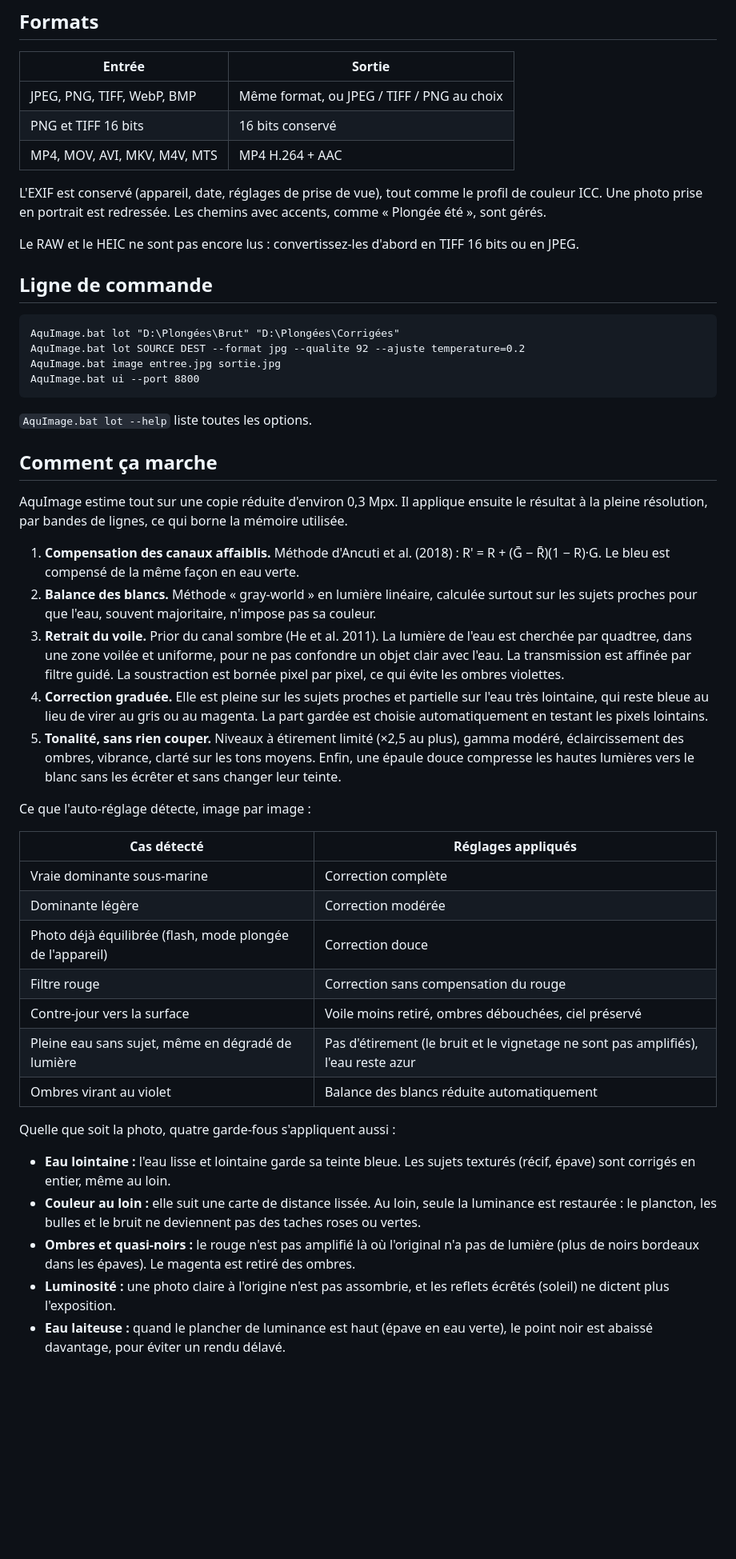
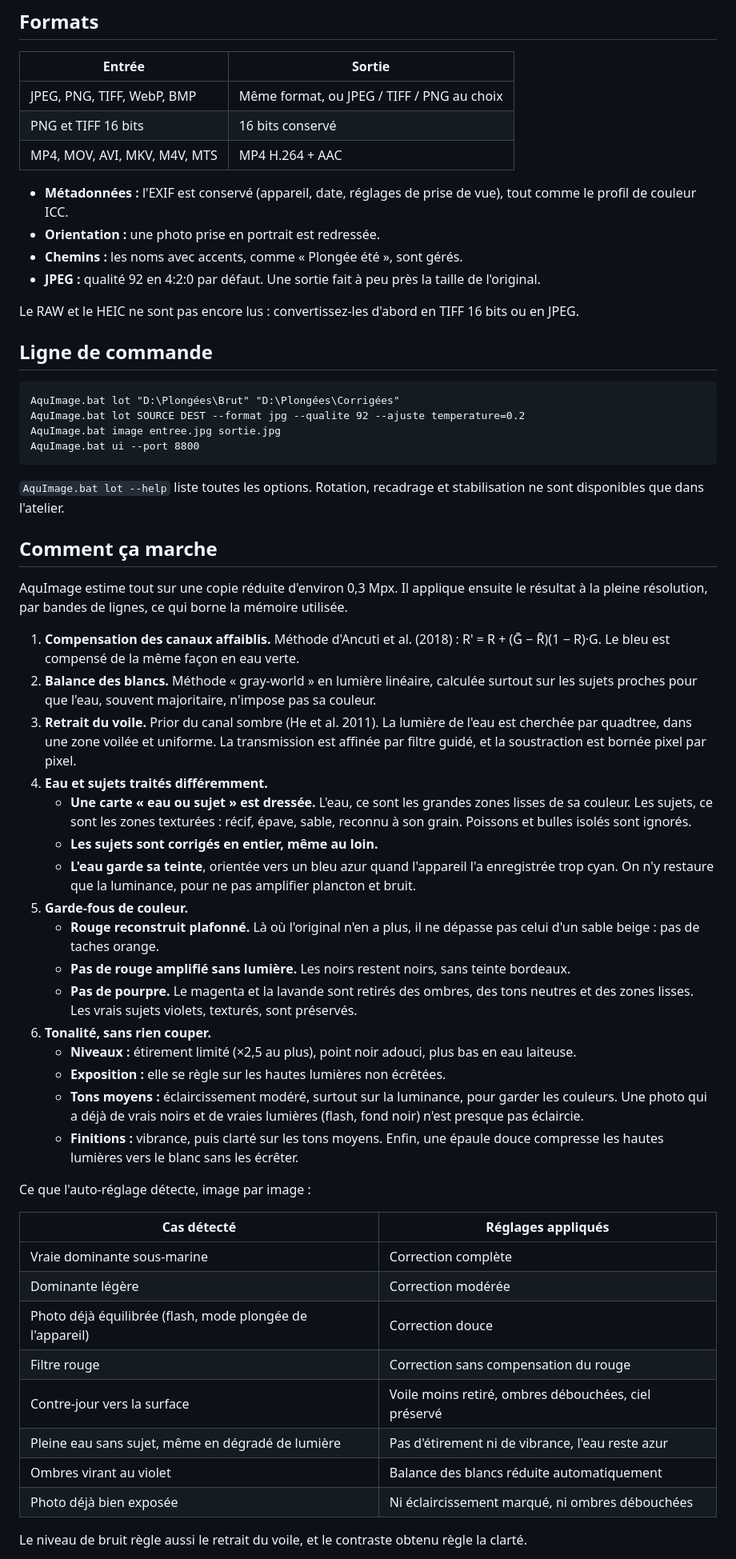
Before and after one commit to almtlsandbox/AQUIMAGE, a Markdown page: README.md, the part around one of its changes. Shown at 80% size. Drawn GitHub-style; blank space fills up the shorter version.

````diff
--- a/README.md
+++ b/README.md
@@ -76,7 +141,10 @@ Chaque photo et chaque vidéo reçoit **ses propres réglages**, estimés d'apr
 | PNG et TIFF 16 bits | 16 bits conservé |
 | MP4, MOV, AVI, MKV, M4V, MTS | MP4 H.264 + AAC |
 
-L'EXIF est conservé (appareil, date, réglages de prise de vue), tout comme le profil de couleur ICC. Une photo prise en portrait est redressée. Les chemins avec accents, comme « Plongée été », sont gérés.
+- **Métadonnées :** l'EXIF est conservé (appareil, date, réglages de prise de vue), tout comme le profil de couleur ICC.
+- **Orientation :** une photo prise en portrait est redressée.
+- **Chemins :** les noms avec accents, comme « Plongée été », sont gérés.
+- **JPEG :** qualité 92 en 4:2:0 par défaut. Une sortie fait à peu près la taille de l'original.
 
 Le RAW et le HEIC ne sont pas encore lus : convertissez-les d'abord en TIFF 16 bits ou en JPEG.
 
@@ -89,7 +157,7 @@ AquImage.bat image entree.jpg sortie.jpg
 AquImage.bat ui --port 8800
 ```
 
-`AquImage.bat lot --help` liste toutes les options.
+`AquImage.bat lot --help` liste toutes les options. Rotation, recadrage et stabilisation ne sont disponibles que dans l'atelier.
 
 ## Comment ça marche
 
@@ -97,9 +165,20 @@ AquImage estime tout sur une copie réduite d'environ 0,3 Mpx. Il applique ensui
 
 1. **Compensation des canaux affaiblis.** Méthode d'Ancuti et al. (2018) : R' = R + (Ḡ − R̄)(1 − R)·G. Le bleu est compensé de la même façon en eau verte.
 2. **Balance des blancs.** Méthode « gray-world » en lumière linéaire, calculée surtout sur les sujets proches pour que l'eau, souvent majoritaire, n'impose pas sa couleur.
-3. **Retrait du voile.** Prior du canal sombre (He et al. 2011). La lumière de l'eau est cherchée par quadtree, dans une zone voilée et uniforme, pour ne pas confondre un objet clair avec l'eau. La transmission est affinée par filtre guidé. La soustraction est bornée pixel par pixel, ce qui évite les ombres violettes.
-4. **Correction graduée.** Elle est pleine sur les sujets proches et partielle sur l'eau très lointaine, qui reste bleue au lieu de virer au gris ou au magenta. La part gardée est choisie automatiquement en testant les pixels lointains.
-5. **Tonalité, sans rien couper.** Niveaux à étirement limité (×2,5 au plus), gamma modéré, éclaircissement des ombres, vibrance, clarté sur les tons moyens. Enfin, une épaule douce compresse les hautes lumières vers le blanc sans les écrêter et sans changer leur teinte.
+3. **Retrait du voile.** Prior du canal sombre (He et al. 2011). La lumière de l'eau est cherchée par quadtree, dans une zone voilée et uniforme. La transmission est affinée par filtre guidé, et la soustraction est bornée pixel par pixel.
+4. **Eau et sujets traités différemment.**
+   - **Une carte « eau ou sujet » est dressée.** L'eau, ce sont les grandes zones lisses de sa couleur. Les sujets, ce sont les zones texturées : récif, épave, sable, reconnu à son grain. Poissons et bulles isolés sont ignorés.
+   - **Les sujets sont corrigés en entier, même au loin.**
+   - **L'eau garde sa teinte**, orientée vers un bleu azur quand l'appareil l'a enregistrée trop cyan. On n'y restaure que la luminance, pour ne pas amplifier plancton et bruit.
+5. **Garde-fous de couleur.**
+   - **Rouge reconstruit plafonné.** Là où l'original n'en a plus, il ne dépasse pas celui d'un sable beige : pas de taches orange.
+   - **Pas de rouge amplifié sans lumière.** Les noirs restent noirs, sans teinte bordeaux.
+   - **Pas de pourpre.** Le magenta et la lavande sont retirés des ombres, des tons neutres et des zones lisses. Les vrais sujets violets, texturés, sont préservés.
+6. **Tonalité, sans rien couper.**
+   - **Niveaux :** étirement limité (×2,5 au plus), point noir adouci, plus bas en eau laiteuse.
+   - **Exposition :** elle se règle sur les hautes lumières non écrêtées.
+   - **Tons moyens :** éclaircissement modéré, surtout sur la luminance, pour garder les couleurs. Une photo qui a déjà de vrais noirs et de vraies lumières (flash, fond noir) n'est presque pas éclaircie.
+   - **Finitions :** vibrance, puis clarté sur les tons moyens. Enfin, une épaule douce compresse les hautes lumières vers le blanc sans les écrêter.
 
 Ce que l'auto-réglage détecte, image par image :
 
@@ -110,13 +189,9 @@ Ce que l'auto-réglage détecte, image par image :
 | Photo déjà équilibrée (flash, mode plongée de l'appareil) | Correction douce |
 | Filtre rouge | Correction sans compensation du rouge |
 | Contre-jour vers la surface | Voile moins retiré, ombres débouchées, ciel préservé |
-| Pleine eau sans sujet, même en dégradé de lumière | Pas d'étirement (le bruit et le vignetage ne sont pas amplifiés), l'eau reste azur |
+| Pleine eau sans sujet, même en dégradé de lumière | Pas d'étirement ni de vibrance, l'eau reste azur |
 | Ombres virant au violet | Balance des blancs réduite automatiquement |
+| Photo déjà bien exposée | Ni éclaircissement marqué, ni ombres débouchées |
 
-Quelle que soit la photo, quatre garde-fous s'appliquent aussi :
-- **Eau lointaine :** l'eau lisse et lointaine garde sa teinte bleue. Les sujets texturés (récif, épave) sont corrigés en entier, même au loin.
-- **Couleur au loin :** elle suit une carte de distance lissée. Au loin, seule la luminance est restaurée : le plancton, les bulles et le bruit ne deviennent pas des taches roses ou vertes.
-- **Ombres et quasi-noirs :** le rouge n'est pas amplifié là où l'original n'a pas de lumière (plus de noirs bordeaux dans les épaves). Le magenta est retiré des ombres.
-- **Luminosité :** une photo claire à l'origine n'est pas assombrie, et les reflets écrêtés (soleil) ne dictent plus l'exposition.
-- **Eau laiteuse :** quand le plancher de luminance est haut (épave en eau verte), le point noir est abaissé davantage, pour éviter un rendu délavé.
+Le niveau de bruit règle aussi le retrait du voile, et le contraste obtenu règle la clarté.
 
````
Also changed, not shown: other parts of README.md (+100 -32 lines), docs/avant-apres.jpg.
